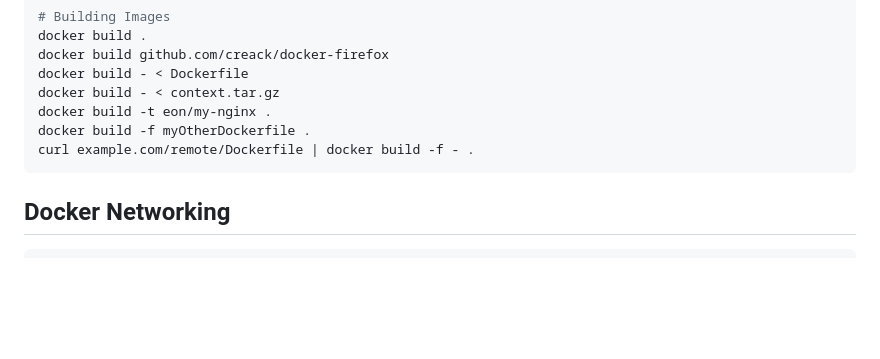
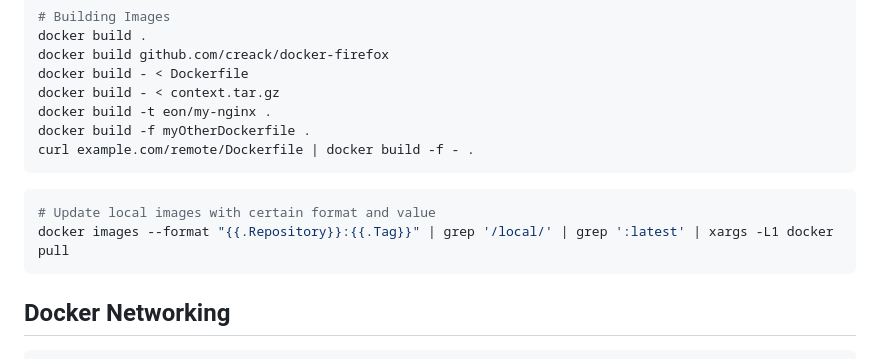
Before and after one commit to Mouhajer-CO/notes, a Markdown page: devops/docker.md, the part around one of its changes. GitHub-like rendering; blank space fills up the shorter version.

````diff
--- a/devops/docker.md
+++ b/devops/docker.md
@@ -114,6 +114,11 @@ docker build -f myOtherDockerfile .
 curl example.com/remote/Dockerfile | docker build -f - .
 ```
 
+```shell
+# Update local images with certain format and value
+docker images --format "{{.Repository}}:{{.Tag}}" | grep '/local/' | grep ':latest' | xargs -L1 docker pull
+```
+
 ## Docker Networking
 
 ```shell
````
Also changed, not shown: other parts of devops/docker.md (+1 -1 lines).
